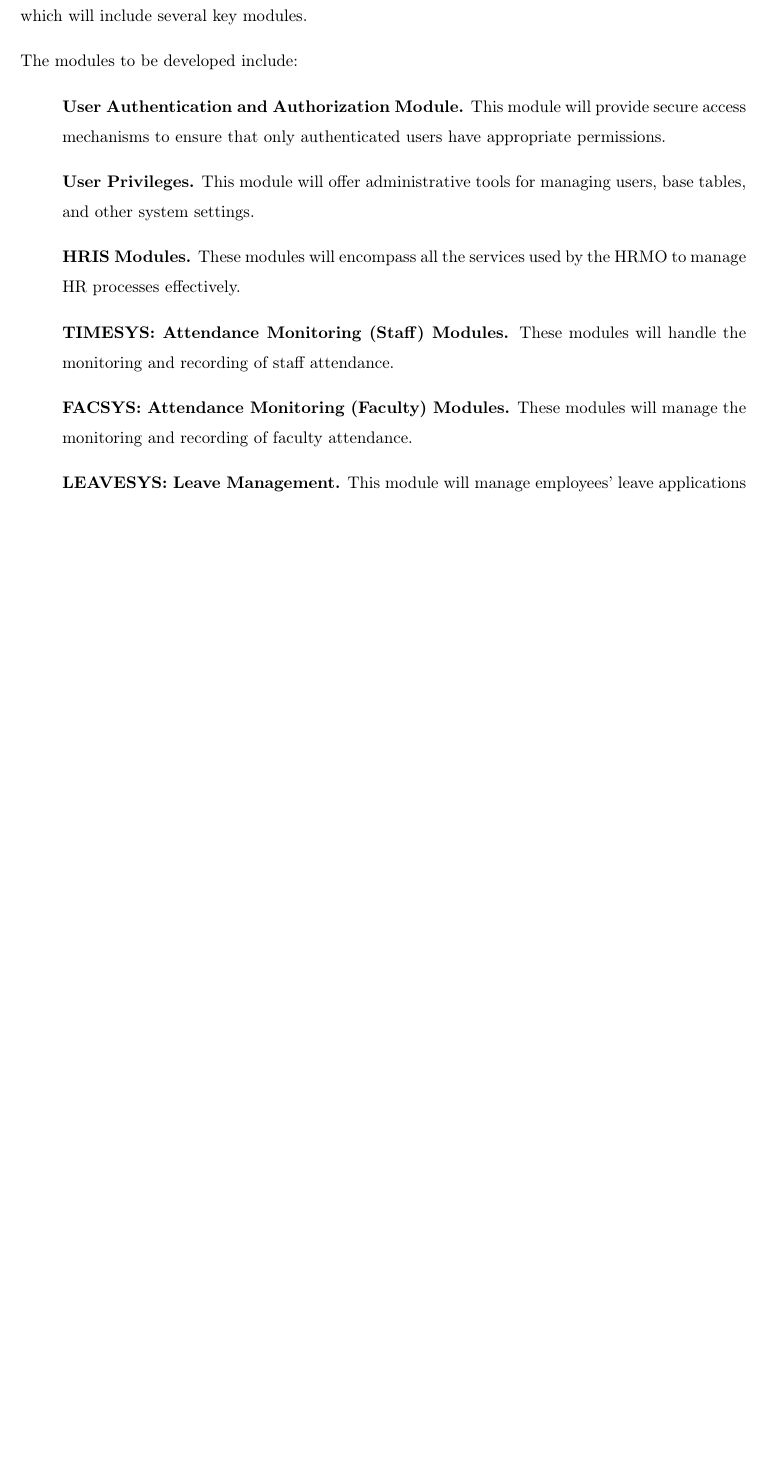
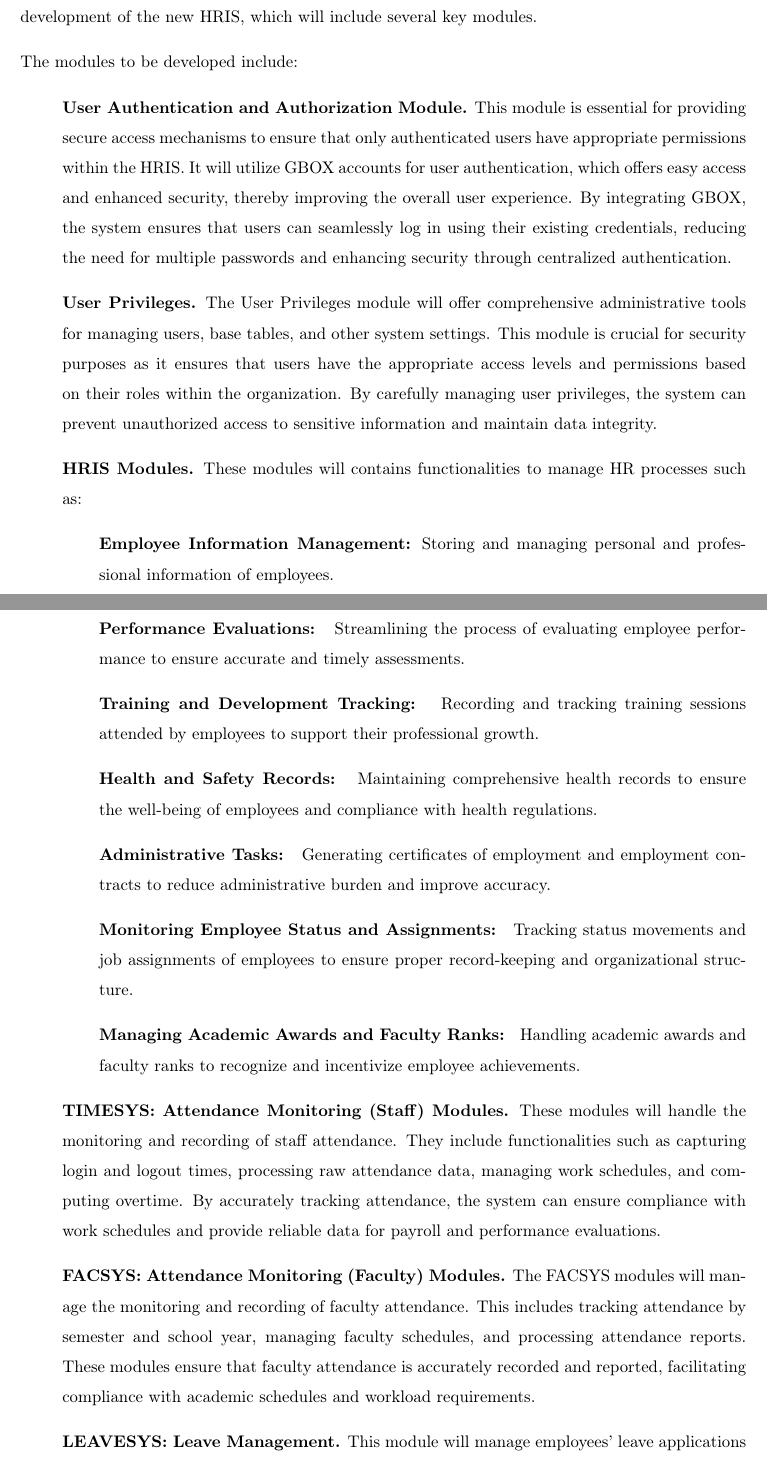
Before and after one commit to genebit/tex-adnuhris, a LaTeX thesis (sp.tex, which reads chapters/introduction.tex): part of page 17 of 75 before the commit and two parts of pages 17 and 18 of 76 after it, the two joined at a grey line, cut so that both start at the same text, the shorter picture padded with empty space. Compiled offline with pdfLaTeX.

Commit message:
Scope and Limitation Update

```diff
--- a/chapters/introduction.tex
+++ b/chapters/introduction.tex
@@ -64,17 +64,38 @@ HRIS also enhances the employee experience by offering self-service portals wher
 
 \section{Scope and Limitation}
 
-    The project is focused on redesigning the Human Resource Information System (HRIS) to address the limitations of the current system and to meet the evolving needs of the university. The project will primarily concentrate on the core HR processes, ensuring that the new system is robust, user-friendly, and capable of handling the university's current and future requirements. The project will begin with gathering information and analyzing the existing system to identify its limitations and areas for improvement. This analysis will inform the design and development of the new HRIS, which will include several key modules.
+    % The project is focused on redesigning the Human Resource Information System (HRIS) to address the limitations of the current system and to meet the evolving needs of the university. The project will primarily concentrate on HR processes such as enhancing employee information management, streamlining performance evaluations, improving training and development tracking, maintaining comprehensive health and safety records, automating administrative tasks like generating certificates of employment and employment contracts, monitoring employee status and assignments, managing academic awards and faculty ranks, and facilitating report generation,
+
+    The project is focused on redesigning the Human Resource Information System (HRIS) to address the limitations of the current system and to meet the evolving needs of the university. The project will primarily concentrate on HR processes such as enhancing employee information management, streamlining performance evaluations, improving training and development tracking, maintaining comprehensive health and safety records, automating administrative tasks like generating certificates of employment and employment contracts, monitoring employee status and assignments, managing academic awards and faculty ranks, and facilitating report generation. This report generation functionality will allow users to set parameters for reports, generate outputs in various formats such as CSV, Excel, or PDF, and export reports for further analysis and record-keeping. Additionally, the system will include functionalities for managing staff attendance and work schedules, handling leave applications and leave credits, and managing faculty attendance and schedules, ensuring that the new system is robust, user-friendly, and capable of handling the university's current and future requirements. The project will begin with gathering information and analyzing the existing system to identify its limitations and areas for improvement. This analysis will inform the design and development of the new HRIS, which will include several key modules.
 
     The modules to be developed include:
 
     \begin{itemize}
-        \item[] \textbf{User Authentication and Authorization Module.} This module will provide secure access mechanisms to ensure that only authenticated users have appropriate permissions.
-        \item[] \textbf{User Privileges.} This module will offer administrative tools for managing users, base tables, and other system settings.
-        \item[] \textbf{HRIS Modules.} These modules will encompass all the services used by the HRMO to manage HR processes effectively.
-        \item[] \textbf{TIMESYS: Attendance Monitoring (Staff) Modules.} These modules will handle the monitoring and recording of staff attendance.
-        \item[] \textbf{FACSYS: Attendance Monitoring (Faculty) Modules.} These modules will manage the monitoring and recording of faculty attendance.
-        \item[] \textbf{LEAVESYS: Leave Management.} This module will manage employees' leave applications and processing.
-        \item[] \textbf{Report Generation.} This module will allow users to set parameters for reports, generate report outputs in various formats such as CSV, Excel, or PDF, and export reports for further analysis and record-keeping.
+        \item[] \textbf{User Authentication and Authorization Module.} This module is essential for providing secure access mechanisms to ensure that only authenticated users have appropriate permissions within the HRIS. It will utilize GBOX accounts for user authentication, which offers easy access and enhanced security, thereby improving the overall user experience. By integrating GBOX, the system ensures that users can seamlessly log in using their existing credentials, reducing the need for multiple passwords and enhancing security through centralized authentication.
+        \item[] \textbf{User Privileges.} The User Privileges module will offer comprehensive administrative tools for managing users, base tables, and other system settings. This module is crucial for security purposes as it ensures that users have the appropriate access levels and permissions based on their roles within the organization. By carefully managing user privileges, the system can prevent unauthorized access to sensitive information and maintain data integrity.
+        \item[] \textbf{HRIS Modules.} These modules will contains functionalities to manage HR processes such as:
+        \begin{itemize}
+            \item[] \textbf{Employee Information Management:}
+            Storing and managing personal and professional information of employees.
+
+            \item[] \textbf{Performance Evaluations: }
+            Streamlining the process of evaluating employee performance to ensure accurate and timely assessments.
+
+            \item[] \textbf{Training and Development Tracking: } Recording and tracking training sessions attended by employees to support their professional growth.
+
+            \item[] \textbf{Health and Safety Records: } Maintaining comprehensive health records to ensure the well-being of employees and compliance with health regulations.
+
+            \item[] \textbf{Administrative Tasks: } Generating certificates of employment and employment contracts to reduce administrative burden and improve accuracy.
+
+            \item[] \textbf{Monitoring Employee Status and Assignments:  } Tracking status movements and job assignments of employees to ensure proper record-keeping and organizational structure.
+
+            \item[] \textbf{Managing Academic Awards and Faculty Ranks: } Handling academic awards and faculty ranks to recognize and incentivize employee achievements.
+        \end{itemize}
+
+
+        \item[] \textbf{TIMESYS: Attendance Monitoring (Staff) Modules.} These modules will handle the monitoring and recording of staff attendance. They include functionalities such as capturing login and logout times, processing raw attendance data, managing work schedules, and computing overtime. By accurately tracking attendance, the system can ensure compliance with work schedules and provide reliable data for payroll and performance evaluations.
+        \item[] \textbf{FACSYS: Attendance Monitoring (Faculty) Modules.} The FACSYS modules will manage the monitoring and recording of faculty attendance. This includes tracking attendance by semester and school year, managing faculty schedules, and processing attendance reports. These modules ensure that faculty attendance is accurately recorded and reported, facilitating compliance with academic schedules and workload requirements.
+        \item[] \textbf{LEAVESYS: Leave Management.} This module will manage employees' leave applications and processing. It includes storing approved leave applications, tracking leave reasons and credits, and processing leave applications with leave credits reports. By automating leave management, the system can streamline the approval process, ensure accurate tracking of leave balances, and provide valuable data for decision-making.
+        \item[] \textbf{Report Generation.} The Report Generation module will allow users to set parameters for reports, generate report outputs in various formats such as CSV, Excel, or PDF, and export reports for further analysis and record-keeping. This functionality ensures that users can easily generate and access the data they need for strategic decision-making, compliance reporting, and operational analysis.
     \end{itemize}
 
```
Also changed, not shown: sp.pdf, chapters/introduction.tex (12 more changed lines).
